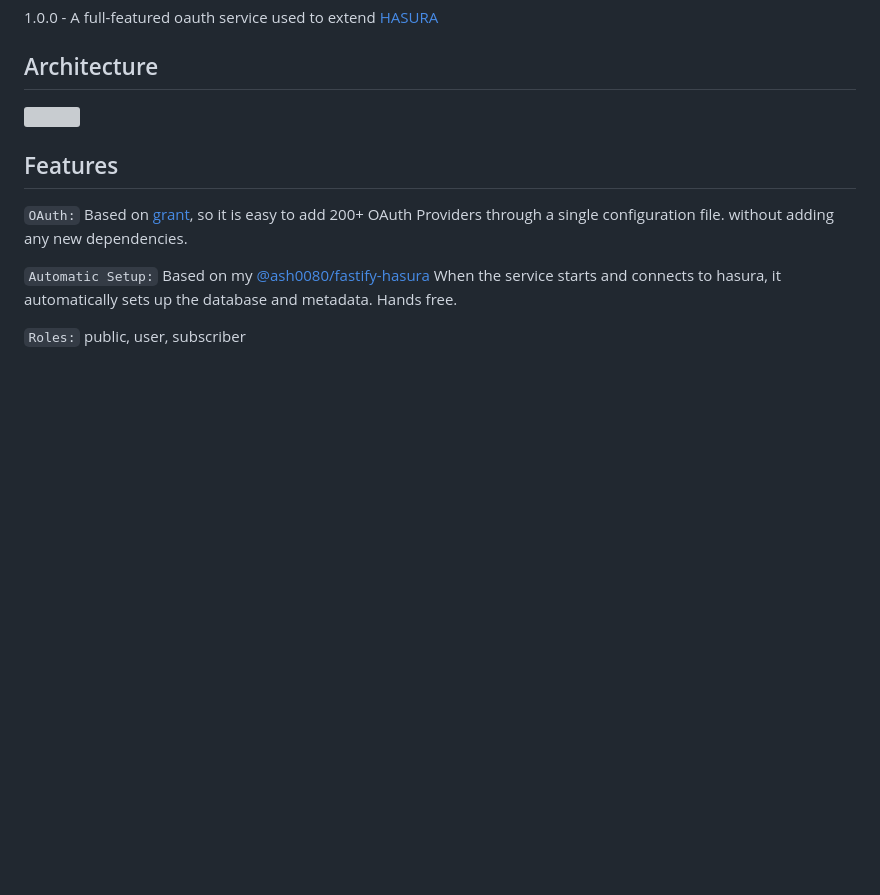
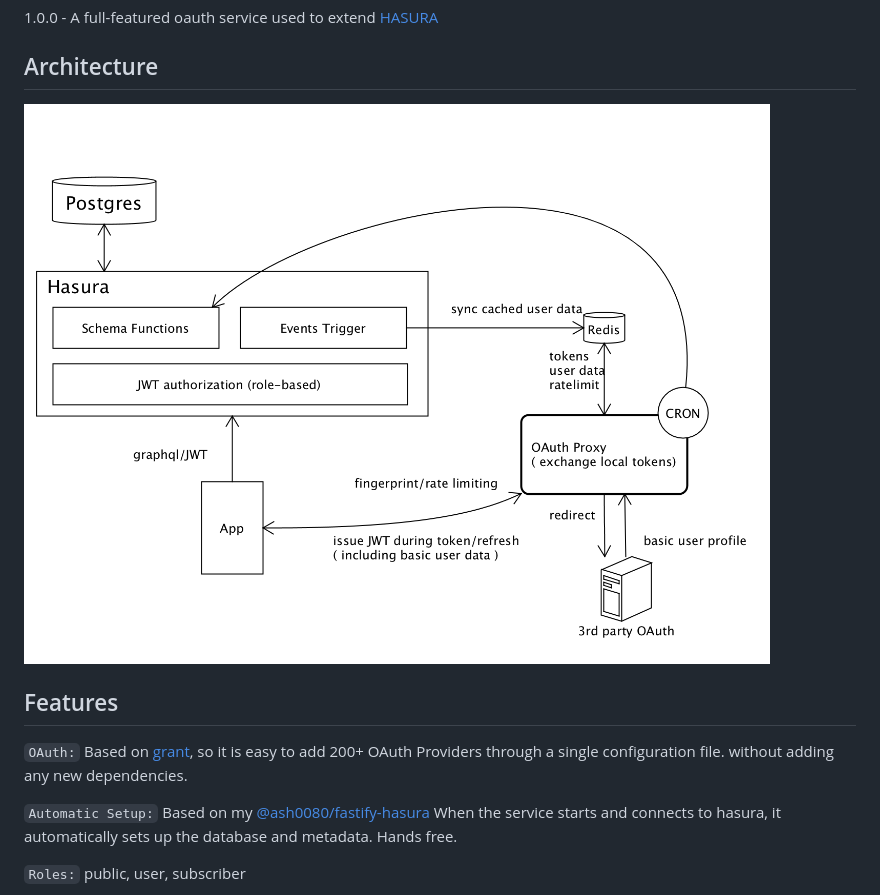
Before and after one commit to ash0080/hasura-oauth-service, a Markdown page: Readme.md, the part around the change. Drawn GitHub-style; pictures changed too: image/architecture.png (added); blank space fills up the shorter version; grey boxes are pictures that could not be loaded.

Commit message:
add image

```diff
--- a/Readme.md
+++ b/Readme.md
@@ -9,7 +9,7 @@ implementation of registration also involves email/SMS verification, etc., which
 1.0.0 - A full-featured oauth service used to extend [HASURA]()
 
 ## Architecture
-![](../hasura-auth/image/architecture.png)
+![](image/architecture.png)
 
 ## Features
 
```
